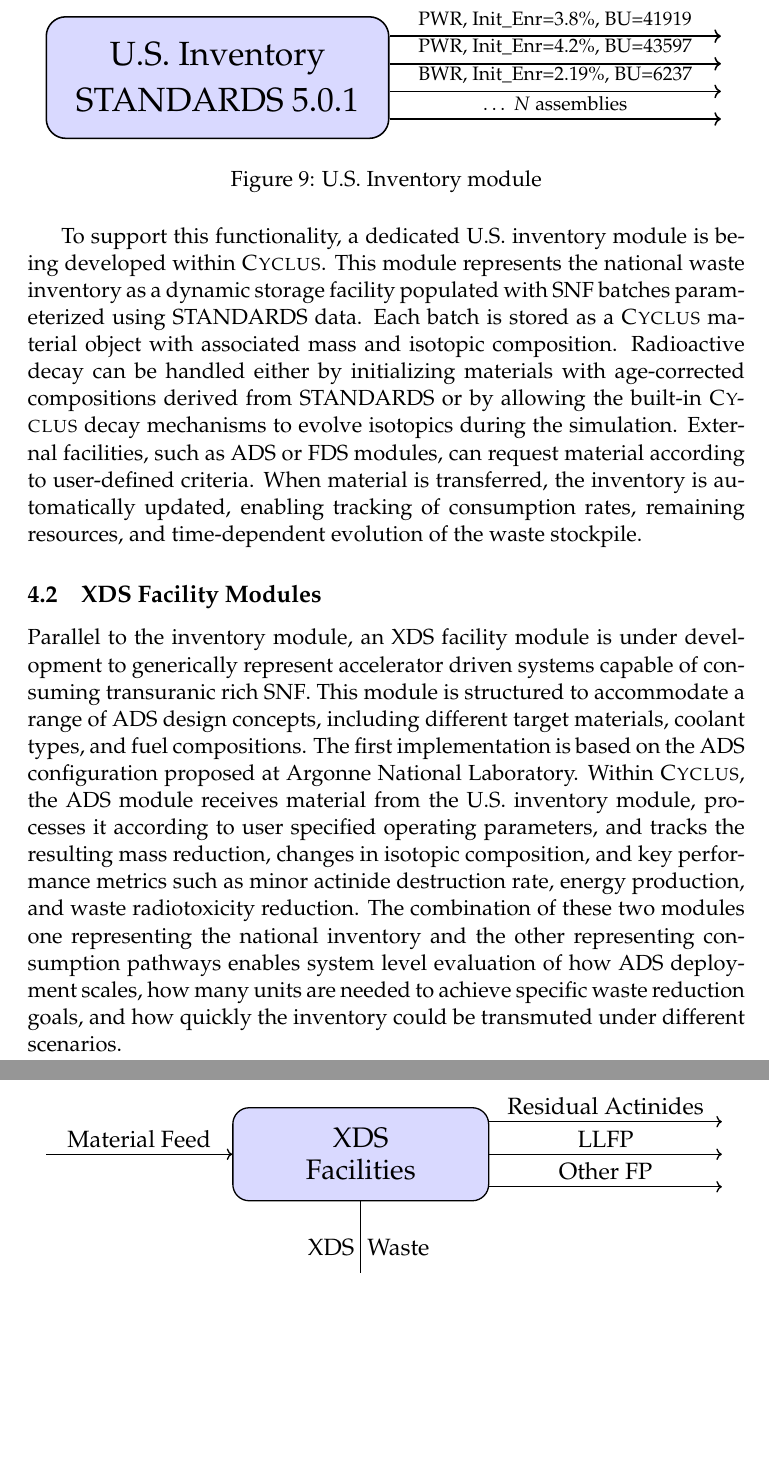
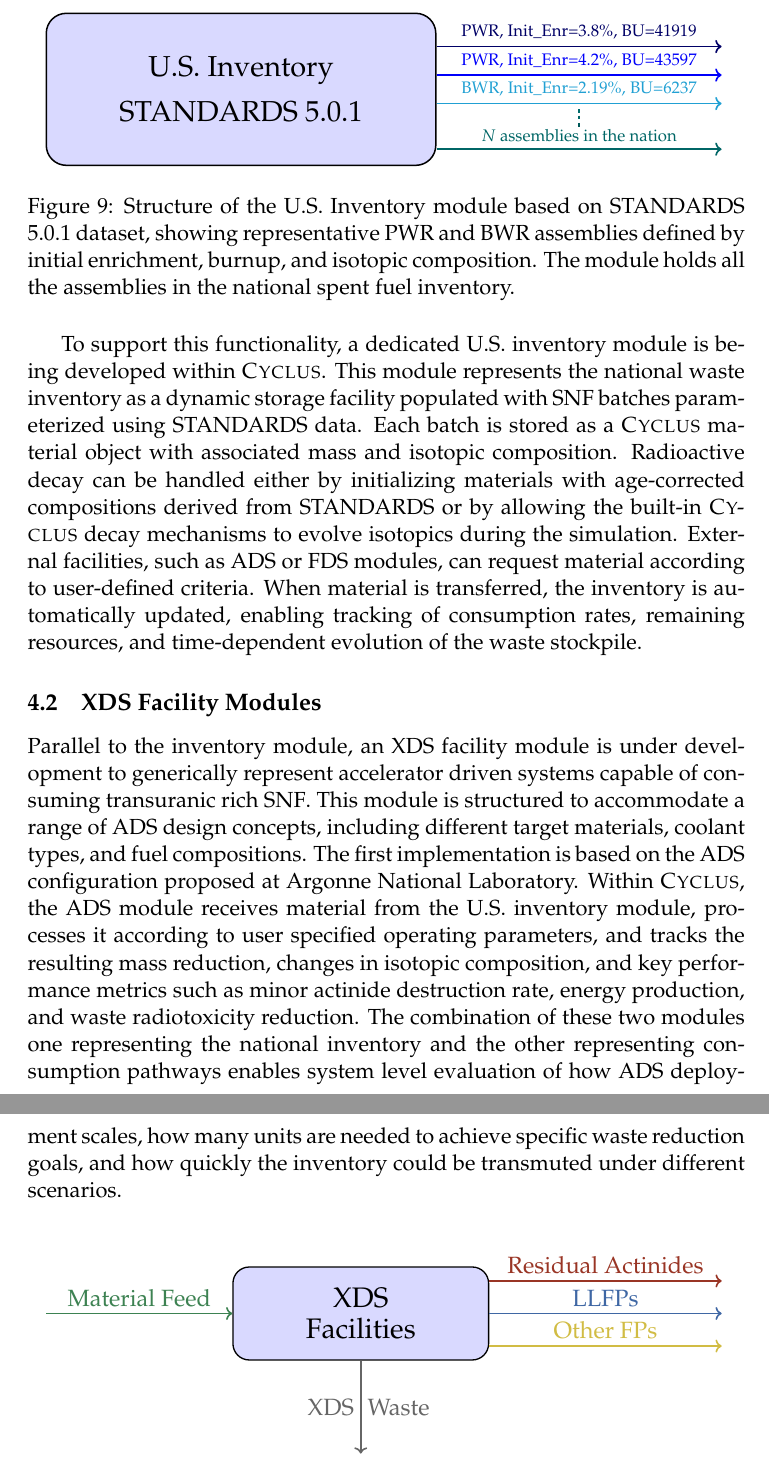
Before and after one commit to arfc/uiuc-arfc-2025-01, a LaTeX document (uiuc-arfc-2025-01.tex, which reads main.tex): two parts of pages 28 and 29 of 34, joined at a grey line, cut so that both start at the same text, the shorter picture padded with empty space. Compiled offline with pdfLaTeX.

Commit message:
changing colors for outcommodities

```diff
--- a/main.tex
+++ b/main.tex
@@ -538,47 +538,67 @@
     radiotoxicity, and transmutation potential, enabling \textsc{Cyclus} simulations to distinguish which portions of the
     inventory are most suitable for \gls{XDS} deployment.\\
 
+
     \begin{figure}[H]
     \centering
     \resizebox{0.95\textwidth}{!}{%
     \begin{tikzpicture}[
-    font=\rmfamily,
-    box/.style={
-        draw,
-        rounded corners=10pt,
-        line width=0.8pt,
-        minimum width=6.2cm,
-        minimum height=2.2cm,
-        fill=blue!15,
-        align=center
-    }
+        font=\rmfamily,
+        box/.style={
+            draw,
+            rounded corners=12pt,
+            line width=0.9pt,
+            minimum width=8.2cm,
+            minimum height=3.2cm,
+            fill=blue!15,
+            align=center
+        },
+        % --- arrow styles (edit colors here) ---
+        a1/.style={->, line width=1pt, blue!40!black},
+        a2/.style={->, line width=1pt, blue!98!black},
+        a3/.style={->, line width=1pt, cyan!85!black},
+        afinal/.style={->, line width=1pt, teal!80!black},
+        % --- consistent label style ---
+        lab/.style={font=\small, align=center}
     ]
 
     % Main box
-    \node[box] (inv) {\LARGE U.S. Inventory\\[2mm]\LARGE STANDARDS 5.0.1};
+    \node[box] (inv) {\LARGE U.S. Inventory\\[3mm]\LARGE STANDARDS 5.0.1};
 
-    % Output arrow + label
-    \draw[->, line width=0.8pt] (inv.east) ++(0,+0.75) -- ++(6,0)
-    node[midway, above, font=\small] {PWR, Init\_Enr=3.8\%, BU=41919};
+    % --- geometry controls ---
+    \def\arrowlen{6}        % arrow length to the right
+    \def\dy{0.6}            % equal spacing between arrows
+    \def\yone{0.9}          % top arrow offset (controls stack position)
 
-    \draw[->, line width=0.8pt] (inv.east) ++(0,+0.25) -- ++(6,0)
-    node[midway, above, font=\small] {PWR, Init\_Enr=4.2\%, BU=43597};
+    % First three equally spaced arrows
+    \draw[a1] (inv.east) ++(0,\yone) -- ++(\arrowlen,0)
+        node[midway, above, lab] {PWR, Init\_Enr=3.8\%, BU=41919};
 
-    \draw[->, line width=0.8pt] (inv.east) ++(0,-0.25) -- ++(6,0)
-    node[midway, above, font=\small] {BWR, Init\_Enr=2.19\%, BU=6237};
+    \draw[a2] (inv.east) ++(0,\yone-\dy) -- ++(\arrowlen,0)
+        node[midway, above, lab] {PWR, Init\_Enr=4.2\%, BU=43597};
 
-    \draw[->, line width=0.8pt] (inv.east) ++(0,-0.75) -- ++(6,0)
-    node[midway, above, font=\small] {$\dots\ N$ assemblies};
+    \draw[a3] (inv.east) ++(0,\yone-2*\dy) -- ++(\arrowlen,0)
+        node[midway, above, lab] {BWR, Init\_Enr=2.19\%, BU=6237};
 
-    % % Input arrow + label
-    % \draw[->, line width=0.9pt] ($(inv.west)+(-6,0)$) -- (inv.west)
-    % node[midway, above] {\LARGE STANDARDS 5.0.1};
+    % Three vertical dots (centered between 3rd and last arrow)
+    \node at ($(inv.east)+(0.5*\arrowlen,\yone-2.5*\dy)$)
+        {
+            \begin{tikzpicture}
+                \draw[line width=1.1pt, teal!85!black] (0,0.19) -- (0,0.11);
+                \draw[line width=1.1pt, teal!80!black] (0,0.05) -- (0,-0.03);
+                \draw[line width=1.1pt, teal!70!black] (0,-0.10) -- (0,-0.18);
+            \end{tikzpicture}
+        };
+
+    % Last arrow (different color) + label
+    \draw[afinal] (inv.east) ++(0,\yone-3.6*\dy) -- ++(\arrowlen,0)
+        node[midway, above, lab] {$N$ assemblies in the nation};
 
     \end{tikzpicture}
     }
-    \caption{U.S. Inventory module}
+    \caption{Structure of the U.S. Inventory module based on STANDARDS 5.0.1 dataset, showing representative PWR and BWR assemblies defined by initial enrichment, burnup, and isotopic composition.
+    The module holds all the assemblies in the national spent fuel inventory.}
     \end{figure}
-
 
     To support this functionality, a dedicated U.S.\ inventory module is being developed within \textsc{Cyclus}.
     This module represents the national waste inventory as a dynamic storage facility populated with \gls{SNF} batches parameterized
@@ -618,32 +637,36 @@
         minimum height=2cm,
         align=center
     },
-    arrow/.style={->, line width=0.8pt}
+    inputarrow/.style={->, line width=1pt, ForestGreen!70!black},
+    actarrow/.style={->, line width=1pt, BrickRed!80!black},
+    llfparrow/.style={->, line width=1pt, NavyBlue!80!black},
+    fparrow/.style={->, line width=1pt, Goldenrod!80!black},
+    wastearrow/.style={->, line width=1pt, darkgray!80}
     ]
 
     % Main box
     \node[box] (xds) {\LARGE XDS\\[2mm]\LARGE Facilities};
 
     % Input arrow
-    \draw[arrow] ($(xds.west)+(-4,0)$) -- (xds.west)
+    \draw[inputarrow] ($(xds.west)+(-4,0)$) -- (xds.west)
         node[midway, above] {\Large Material Feed};
 
-    % ===== Output arrows (EDIT LABELS HERE) =====
+    % ===== Output arrows =====
 
     % Top-right output
-    \draw[arrow] (xds.east) ++(0,0.7) -- ++(5,0)
+    \draw[actarrow] (xds.east) ++(0,0.7) -- ++(5,0)
         node[midway, above] {\Large Residual Actinides};
 
     % Middle-right output
-    \draw[arrow] (xds.east) -- ++(5,0)
-        node[midway, above] {\Large LLFP};
+    \draw[llfparrow] (xds.east) -- ++(5,0)
+        node[midway, above] {\Large LLFPs};
 
     % Bottom-right output
-    \draw[arrow] (xds.east) ++(0,-0.7) -- ++(5,0)
-        node[midway, above] {\Large Other FP};
+    \draw[fparrow] (xds.east) ++(0,-0.7) -- ++(5,0)
+        node[midway, above] {\Large Other FPs};
 
-    % Bottom output (optional extra channel)
-    \draw[arrow] (xds.south) -- ++(0,-2)
+    % Bottom output
+    \draw[wastearrow] (xds.south) -- ++(0,-2)
         node[midway, left] {\Large XDS}
         node[midway, right] {\Large Waste};
 
```
Also changed, not shown: main.tex (2 more changed lines).
